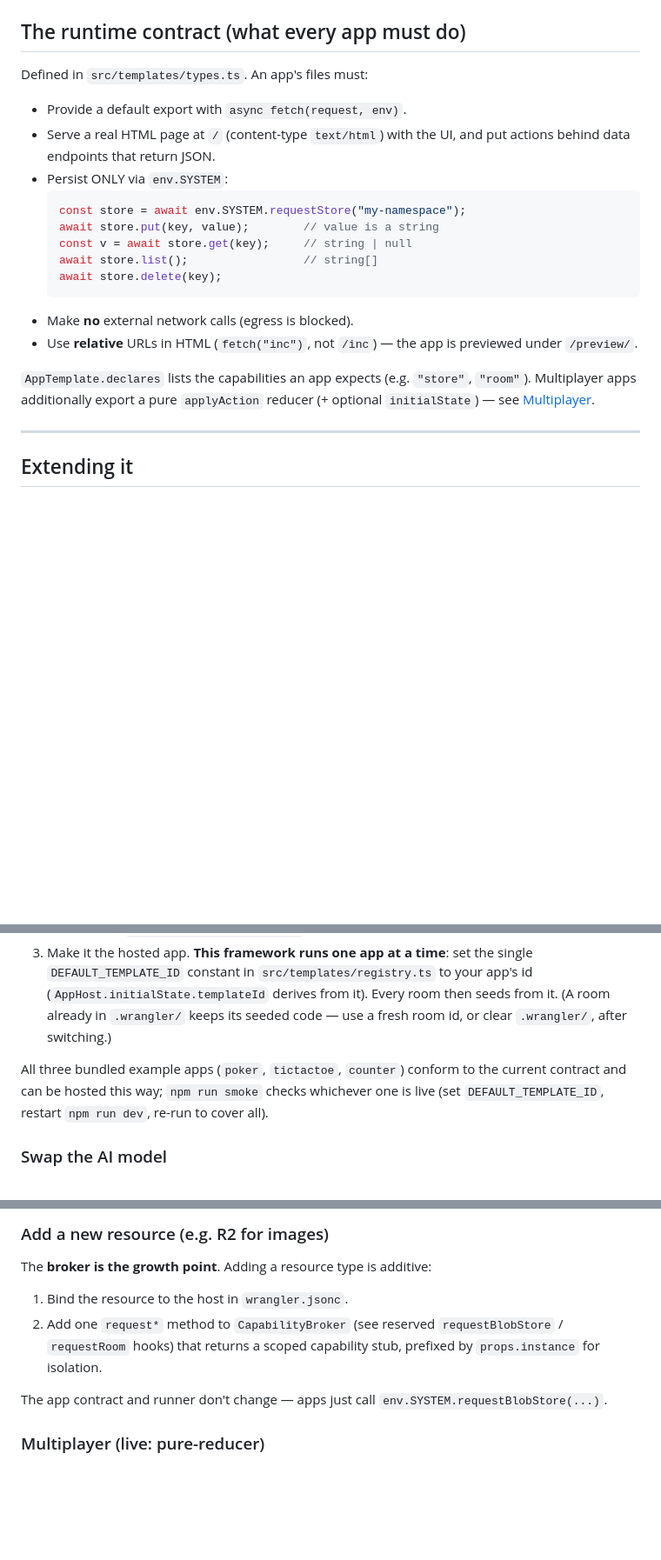
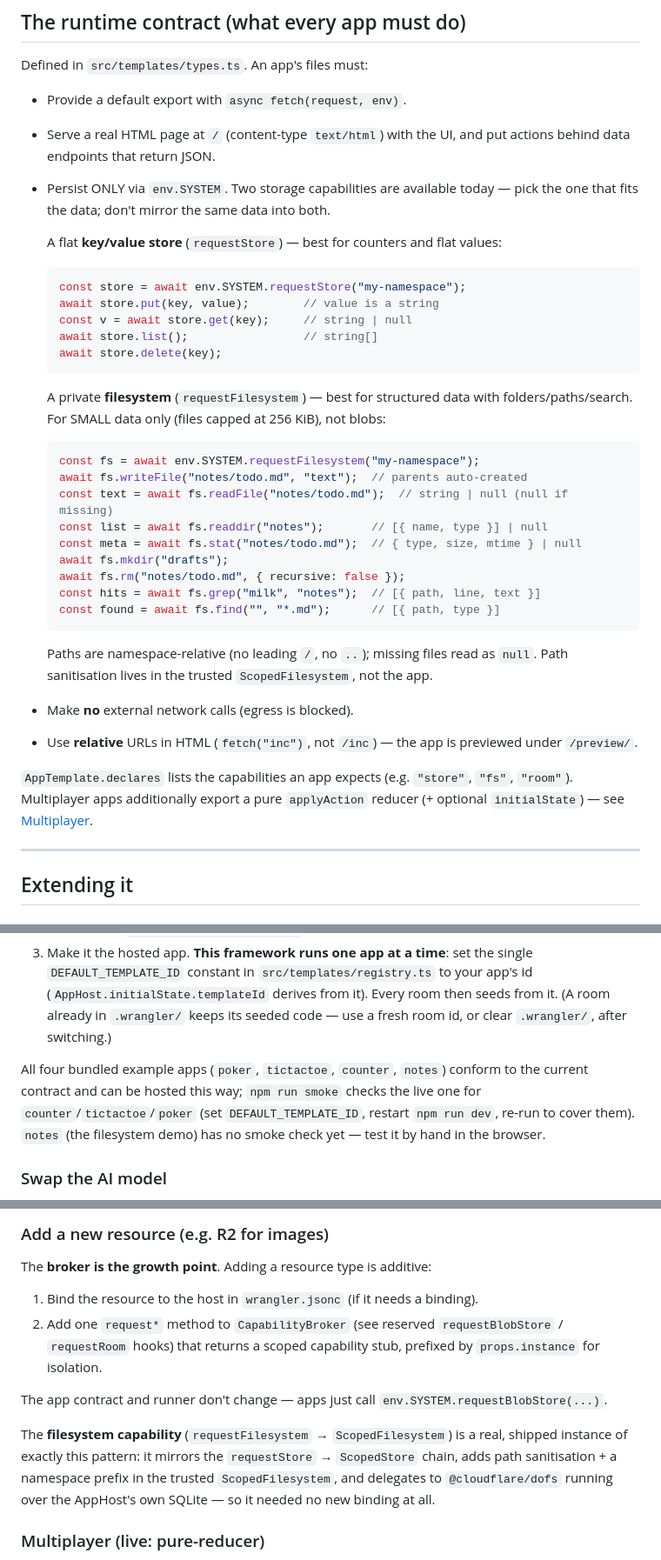
Before and after one commit to AntoniTok/mutable-app-framework, a Markdown page: README.md, 3 parts joined by grey strips. Shown at 87% size. GitHub-like rendering; blank space fills up the shorter version.

````diff
--- a/README.md
+++ b/README.md
@@ -216,7 +233,10 @@ Defined in `src/templates/types.ts`. An app's files must:
 - Provide a default export with `async fetch(request, env)`.
 - Serve a real HTML page at `/` (content-type `text/html`) with the UI, and put
   actions behind data endpoints that return JSON.
-- Persist ONLY via `env.SYSTEM`:
+- Persist ONLY via `env.SYSTEM`. Two storage capabilities are available today —
+  pick the one that fits the data; don't mirror the same data into both.
+
+  A flat **key/value store** (`requestStore`) — best for counters and flat values:
   ```js
   const store = await env.SYSTEM.requestStore("my-namespace");
   await store.put(key, value);        // value is a string
@@ -224,13 +244,29 @@ Defined in `src/templates/types.ts`. An app's files must:
   await store.list();                 // string[]
   await store.delete(key);
   ```
+
+  A private **filesystem** (`requestFilesystem`) — best for structured data with
+  folders/paths/search. For SMALL data only (files capped at 256 KiB), not blobs:
+  ```js
+  const fs = await env.SYSTEM.requestFilesystem("my-namespace");
+  await fs.writeFile("notes/todo.md", "text");  // parents auto-created
+  const text = await fs.readFile("notes/todo.md");  // string | null (null if missing)
+  const list = await fs.readdir("notes");       // [{ name, type }] | null
+  const meta = await fs.stat("notes/todo.md");  // { type, size, mtime } | null
+  await fs.mkdir("drafts");
+  await fs.rm("notes/todo.md", { recursive: false });
+  const hits = await fs.grep("milk", "notes");  // [{ path, line, text }]
+  const found = await fs.find("", "*.md");      // [{ path, type }]
+  ```
+  Paths are namespace-relative (no leading `/`, no `..`); missing files read as
+  `null`. Path sanitisation lives in the trusted `ScopedFilesystem`, not the app.
 - Make **no** external network calls (egress is blocked).
 - Use **relative** URLs in HTML (`fetch("inc")`, not `/inc`) — the app is
   previewed under `/preview/`.
 
 `AppTemplate.declares` lists the capabilities an app expects (e.g. `"store"`,
-`"room"`). Multiplayer apps additionally export a pure `applyAction` reducer (+
-optional `initialState`) — see [Multiplayer](#multiplayer-live-pure-reducer).
+`"fs"`, `"room"`). Multiplayer apps additionally export a pure `applyAction`
+reducer (+ optional `initialState`) — see [Multiplayer](#multiplayer-live-pure-reducer).
 
 ---
 
@@ -247,9 +283,11 @@ optional `initialState`) — see [Multiplayer](#multiplayer-live-pure-reducer).
    seeds from it. (A room already in `.wrangler/` keeps its seeded code — use a
    fresh room id, or clear `.wrangler/`, after switching.)
 
-All three bundled example apps (`poker`, `tictactoe`, `counter`) conform to the
-current contract and can be hosted this way; `npm run smoke` checks whichever one
-is live (set `DEFAULT_TEMPLATE_ID`, restart `npm run dev`, re-run to cover all).
+All four bundled example apps (`poker`, `tictactoe`, `counter`, `notes`) conform
+to the current contract and can be hosted this way; `npm run smoke` checks the
+live one for `counter`/`tictactoe`/`poker` (set `DEFAULT_TEMPLATE_ID`, restart
+`npm run dev`, re-run to cover them). `notes` (the filesystem demo) has no smoke
+check yet — test it by hand in the browser.
 
 ### Swap the AI model
 
@@ -271,13 +309,19 @@ Override per-instance with a `.dev.vars` line `AUTHOR_MODEL="..."` locally, or
 
 The **broker is the growth point**. Adding a resource type is additive:
 
-1. Bind the resource to the host in `wrangler.jsonc`.
+1. Bind the resource to the host in `wrangler.jsonc` (if it needs a binding).
 2. Add one `request*` method to `CapabilityBroker` (see reserved
    `requestBlobStore` / `requestRoom` hooks) that returns a scoped capability
    stub, prefixed by `props.instance` for isolation.
 
 The app contract and runner don't change — apps just call
 `env.SYSTEM.requestBlobStore(...)`.
+
+The **filesystem capability** (`requestFilesystem` → `ScopedFilesystem`) is a
+real, shipped instance of exactly this pattern: it mirrors the
+`requestStore` → `ScopedStore` chain, adds path sanitisation + a namespace
+prefix in the trusted `ScopedFilesystem`, and delegates to `@cloudflare/dofs`
+running over the AppHost's own SQLite — so it needed no new binding at all.
 
 ### Multiplayer (live: pure-reducer)
 
````
Also changed, not shown: other parts of README.md (+23 -6 lines).
